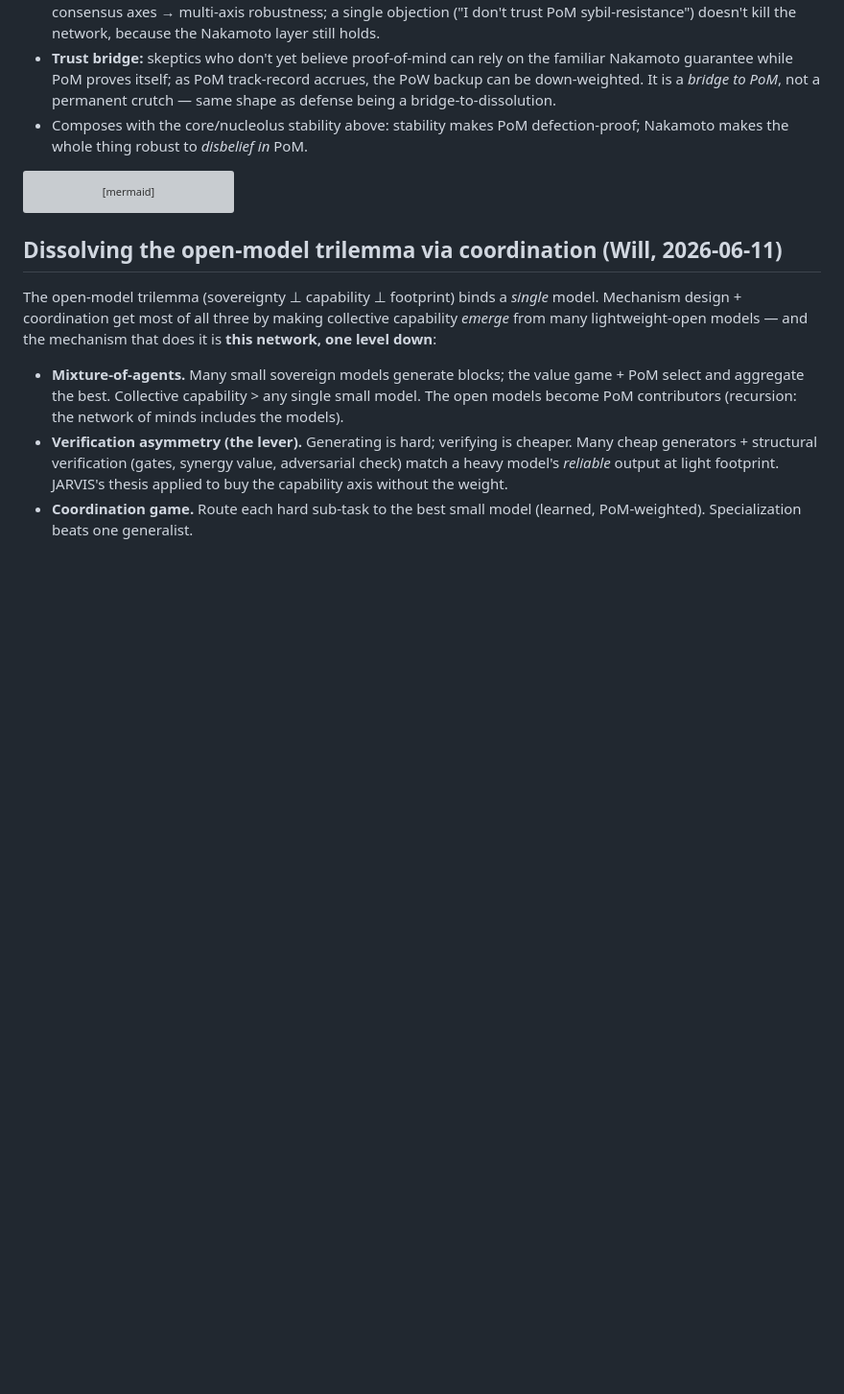
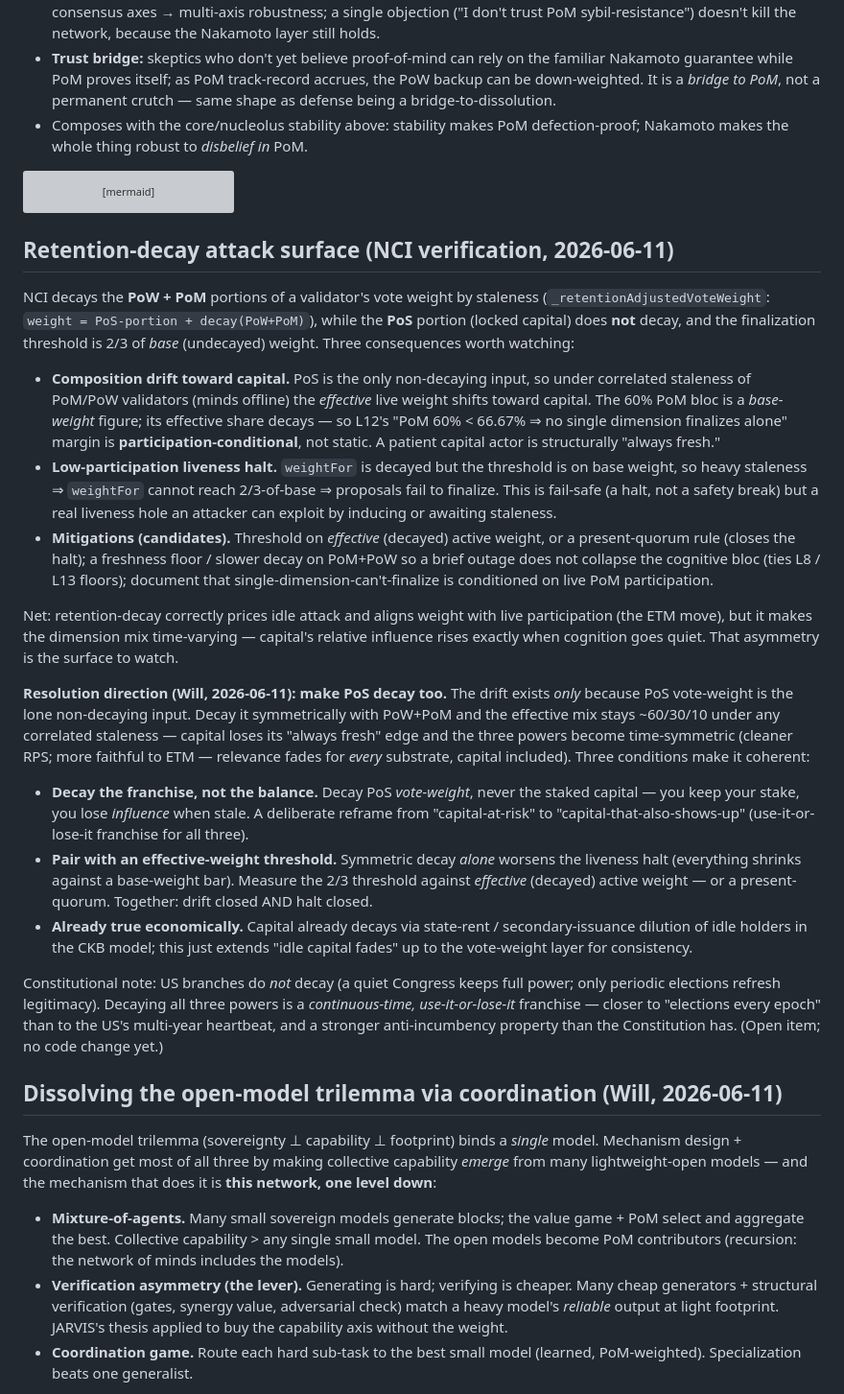
Before and after one commit to WGlynn/noesis, a Markdown page: POM-CONSENSUS.md, the part around the change. Shown at 96% size. GitHub-like rendering; blank space fills up the shorter version; grey boxes are pictures that could not be loaded.

Commit message:
POM-CONSENSUS: retention-decay attack surface + 'make PoS decay too' resolution
#9: PoS is the only non-decaying vote-weight input -> composition drifts toward capital
under correlated staleness; threshold-on-base-weight also opens a low-participation halt.
Will's fix: decay PoS franchise (not balance) symmetrically + pair with effective-weight
threshold = drift closed AND halt closed. Time-symmetric powers; continuous use-it-or-lose-it
franchise (stronger anti-incumbency than US sep-of-powers). Open item, no code change yet.

Co-Authored-By: Claude Opus 4.8 (1M context) <noreply@anthropic.com>

````diff
--- a/POM-CONSENSUS.md
+++ b/POM-CONSENSUS.md
@@ -191,6 +191,51 @@ flowchart LR
   BACK -.->|"as PoM track-record accrues"| DOWN["down-weight PoW<br/>(bridge to PoM, not a permanent crutch)"]
 ```
 
+## Retention-decay attack surface (NCI verification, 2026-06-11)
+
+NCI decays the **PoW + PoM** portions of a validator's vote weight by staleness
+(`_retentionAdjustedVoteWeight`: `weight = PoS-portion + decay(PoW+PoM)`), while the **PoS**
+portion (locked capital) does **not** decay, and the finalization threshold is 2/3 of *base*
+(undecayed) weight. Three consequences worth watching:
+
+- **Composition drift toward capital.** PoS is the only non-decaying input, so under correlated
+  staleness of PoM/PoW validators (minds offline) the *effective* live weight shifts toward
+  capital. The 60% PoM bloc is a *base-weight* figure; its effective share decays — so L12's
+  "PoM 60% < 66.67% ⇒ no single dimension finalizes alone" margin is **participation-conditional**,
+  not static. A patient capital actor is structurally "always fresh."
+- **Low-participation liveness halt.** `weightFor` is decayed but the threshold is on base weight,
+  so heavy staleness ⇒ `weightFor` cannot reach 2/3-of-base ⇒ proposals fail to finalize. This is
+  fail-safe (a halt, not a safety break) but a real liveness hole an attacker can exploit by
+  inducing or awaiting staleness.
+- **Mitigations (candidates).** Threshold on *effective* (decayed) active weight, or a
+  present-quorum rule (closes the halt); a freshness floor / slower decay on PoM+PoW so a brief
+  outage does not collapse the cognitive bloc (ties L8 / L13 floors); document that
+  single-dimension-can't-finalize is conditioned on live PoM participation.
+
+Net: retention-decay correctly prices idle attack and aligns weight with live participation (the
+ETM move), but it makes the dimension mix time-varying — capital's relative influence rises exactly
+when cognition goes quiet. That asymmetry is the surface to watch.
+
+**Resolution direction (Will, 2026-06-11): make PoS decay too.** The drift exists *only* because
+PoS vote-weight is the lone non-decaying input. Decay it symmetrically with PoW+PoM and the
+effective mix stays ~60/30/10 under any correlated staleness — capital loses its "always fresh"
+edge and the three powers become time-symmetric (cleaner RPS; more faithful to ETM — relevance
+fades for *every* substrate, capital included). Three conditions make it coherent:
+- **Decay the franchise, not the balance.** Decay PoS *vote-weight*, never the staked capital —
+  you keep your stake, you lose *influence* when stale. A deliberate reframe from
+  "capital-at-risk" to "capital-that-also-shows-up" (use-it-or-lose-it franchise for all three).
+- **Pair with an effective-weight threshold.** Symmetric decay *alone* worsens the liveness halt
+  (everything shrinks against a base-weight bar). Measure the 2/3 threshold against *effective*
+  (decayed) active weight — or a present-quorum. Together: drift closed AND halt closed.
+- **Already true economically.** Capital already decays via state-rent / secondary-issuance
+  dilution of idle holders in the CKB model; this just extends "idle capital fades" up to the
+  vote-weight layer for consistency.
+
+Constitutional note: US branches do *not* decay (a quiet Congress keeps full power; only periodic
+elections refresh legitimacy). Decaying all three powers is a *continuous-time, use-it-or-lose-it*
+franchise — closer to "elections every epoch" than to the US's multi-year heartbeat, and a stronger
+anti-incumbency property than the Constitution has. (Open item; no code change yet.)
+
 ## Dissolving the open-model trilemma via coordination (Will, 2026-06-11)
 
 The open-model trilemma (sovereignty ⊥ capability ⊥ footprint) binds a *single*
````
